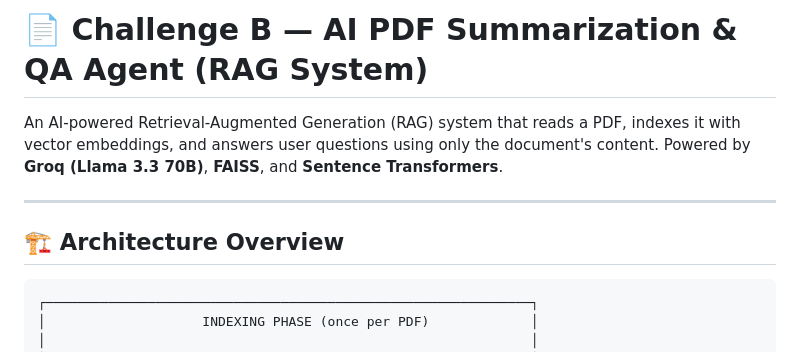
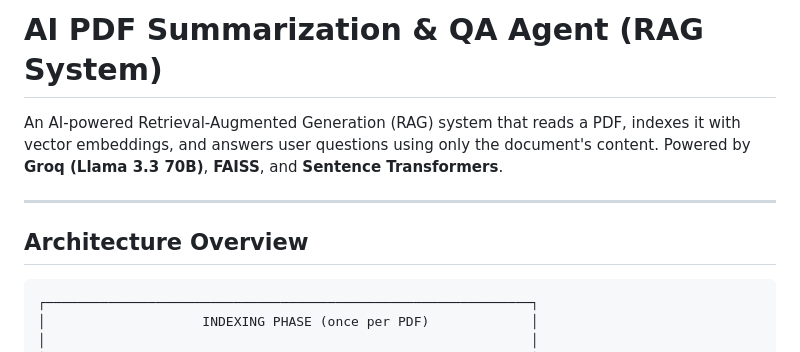
Before and after one commit to esha-05/rag_agent, a Markdown page: README.md, the part around one of its changes. Drawn GitHub-style.

Commit message:
Refactor README.md section headings
Updated section headings to remove emojis and improve formatting.

````diff
--- a/README.md
+++ b/README.md
@@ -1,10 +1,10 @@
-# 📄 Challenge B — AI PDF Summarization & QA Agent (RAG System)
+# AI PDF Summarization & QA Agent (RAG System)
 
 An AI-powered Retrieval-Augmented Generation (RAG) system that reads a PDF, indexes it with vector embeddings, and answers user questions using only the document's content. Powered by **Groq (Llama 3.3 70B)**, **FAISS**, and **Sentence Transformers**.
 
 ---
 
-## 🏗️ Architecture Overview
+##  Architecture Overview
 
 ```
 ┌──────────────────────────────────────────────────────────────┐
````
Also changed, not shown: other parts of README.md (+11 -11 lines).
